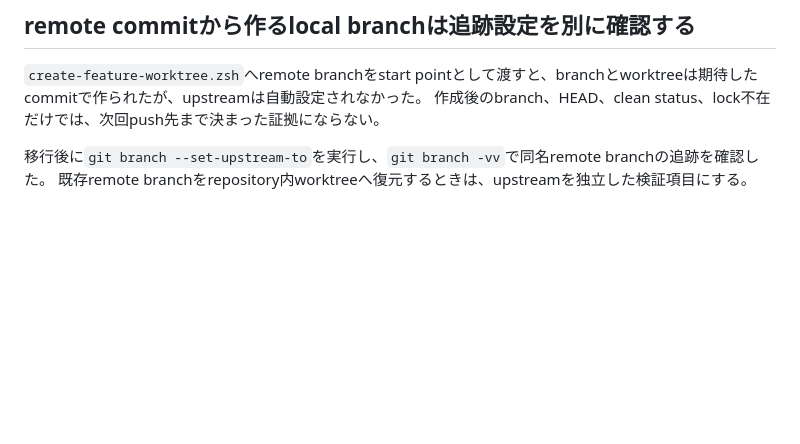
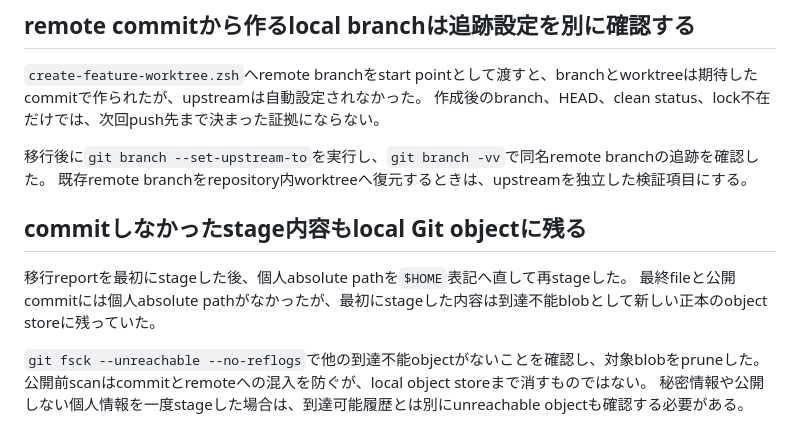
Before and after one commit to velengel/tsunoru, a Markdown page: docs/reports/surprise-and-discovery.md, the part around the change. Drawn GitHub-style; blank space fills up the shorter version.

Commit message:
docs: record unreachable object cleanup
why

Preserve the final repository-integrity boundary discovered after replacing a staged report that contained a local absolute path.

what

Document the single unreachable intermediate blob, its content and scope verification, its prune, and the clean final fsck result.

```diff
--- a/docs/reports/surprise-and-discovery.md
+++ b/docs/reports/surprise-and-discovery.md
@@ -500,3 +500,12 @@ GitHubでdefault branchがmainになり、remote HEADがroot commit`351bddffddd8
 
 移行後に`git branch --set-upstream-to`を実行し、`git branch -vv`で同名remote branchの追跡を確認した。
 既存remote branchをrepository内worktreeへ復元するときは、upstreamを独立した検証項目にする。
+
+## commitしなかったstage内容もlocal Git objectに残る
+
+移行reportを最初にstageした後、個人absolute pathを`$HOME`表記へ直して再stageした。
+最終fileと公開commitには個人absolute pathがなかったが、最初にstageした内容は到達不能blobとして新しい正本のobject storeに残っていた。
+
+`git fsck --unreachable --no-reflogs`で他の到達不能objectがないことを確認し、対象blobをpruneした。
+公開前scanはcommitとremoteへの混入を防ぐが、local object storeまで消すものではない。
+秘密情報や公開しない個人情報を一度stageした場合は、到達可能履歴とは別にunreachable objectも確認する必要がある。
```
Also changed, not shown: docs/reports/0017-history-free-repository-migration-verification.md (+5 -0 lines).
